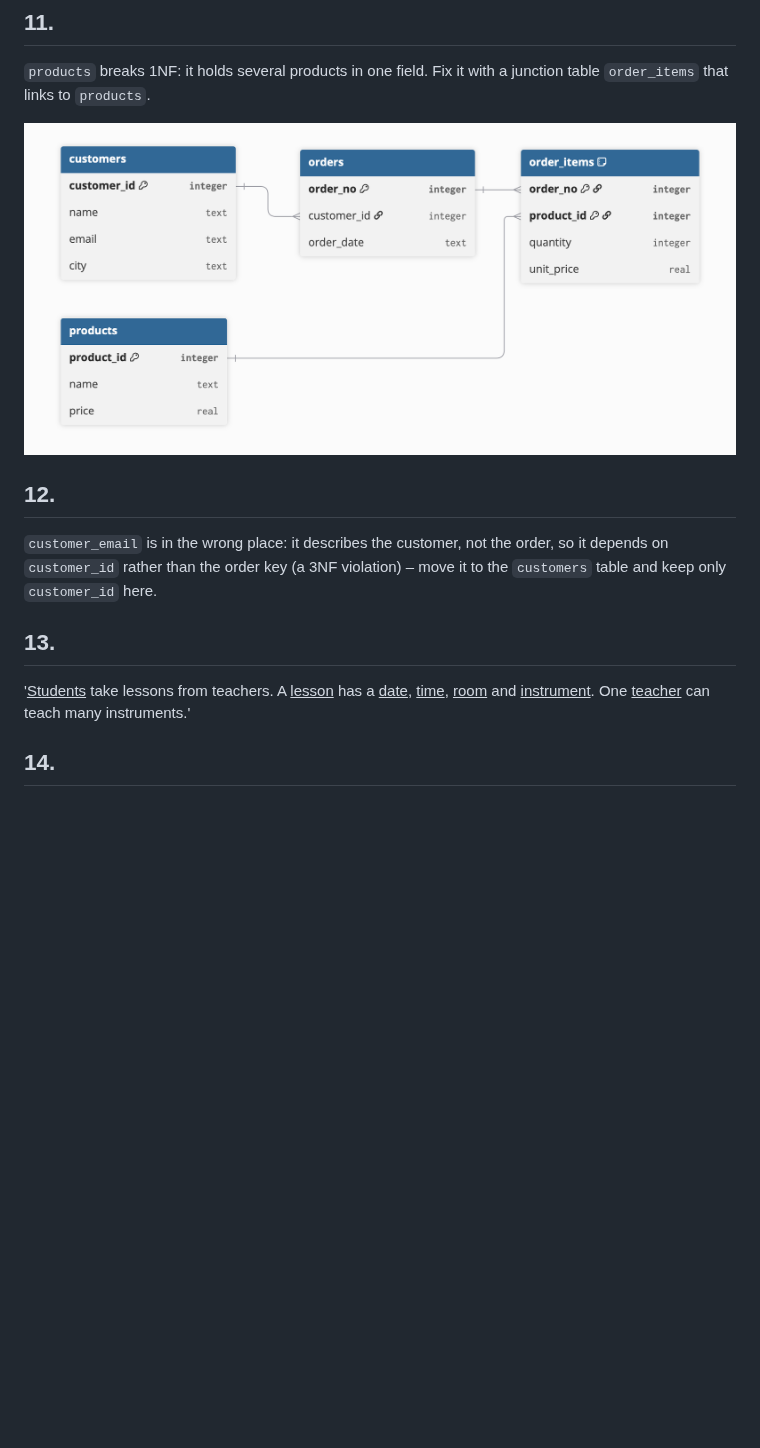
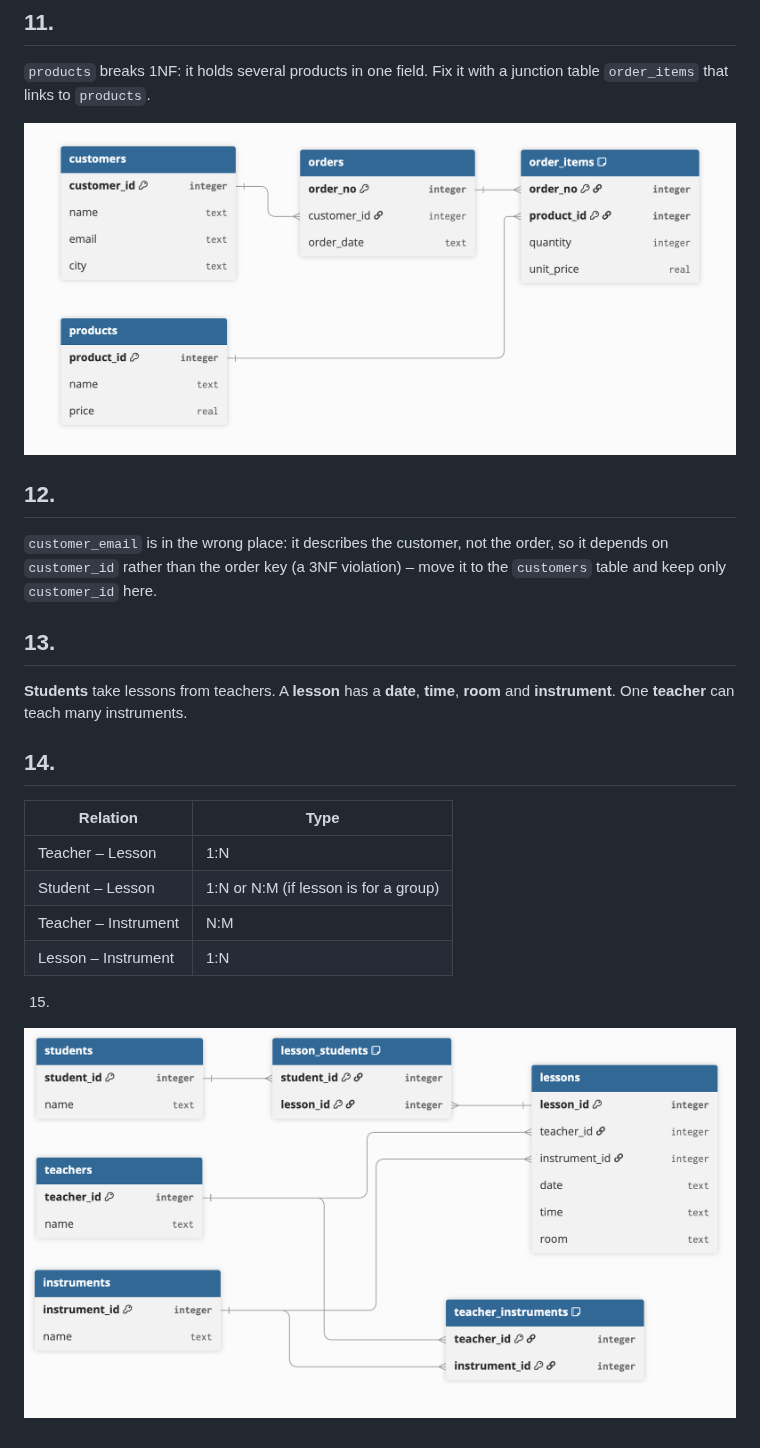
Before and after one commit to sven-0414/py-ai-lab, a Markdown page: databases/labs3.md, the part around one of its changes. GitHub-like rendering; pictures changed too: databases/EX15.png (added); blank space fills up the shorter version.

Commit message:
excersise 15

```diff
--- a/databases/labs3.md
+++ b/databases/labs3.md
@@ -20,7 +20,16 @@
 `customer_email` is in the wrong place: it describes the customer, not the order, so it depends on `customer_id` rather than the order key (a 3NF violation) – move it to the `customers` table and keep only `customer_id` here.
 
 ## 13.
-'<u>Students</u> take lessons from teachers. A <u>lesson</u> has a <u>date</u>, <u>time</u>, <u>room</u> and
-<u>instrument</u>. One <u>teacher</u> can teach many instruments.'
+**Students** take lessons from teachers. A **lesson** has a **date**, **time**, **room** and
+**instrument**. One **teacher** can teach many instruments.
 
 ## 14.
+| Relation             | Type                               |
+|----------------------|------------------------------------|
+| Teacher – Lesson     | 1:N                                |
+| Student – Lesson     | 1:N or N:M (if lesson is for a group) |
+| Teacher – Instrument | N:M                                |
+| Lesson – Instrument  | 1:N                                |
+
+15.
+![Exersice 15](EX15.png)
```
Also changed, not shown: other parts of databases/labs3.md (+1 -1 lines).
